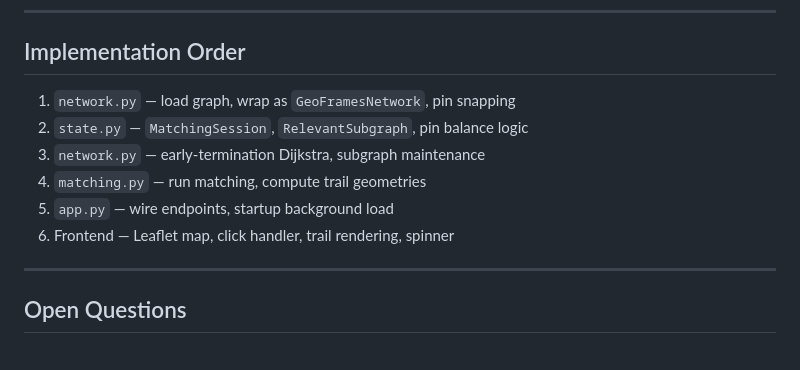
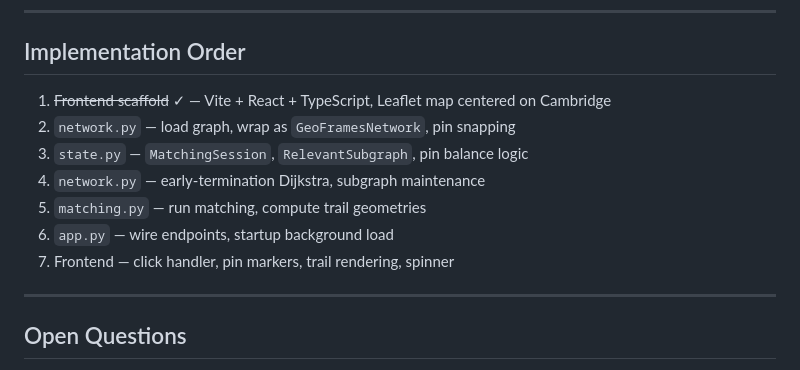
Before and after one commit to kyletreleaven/roadgeometry, a Markdown page: plans/webapp.md, the part around the change. Drawn GitHub-style.

Commit message:
plan update

```diff
--- a/plans/webapp.md
+++ b/plans/webapp.md
@@ -161,12 +161,13 @@ as `[[lat, lon]]` for Leaflet.
 
 ## Implementation Order
 
-1. `network.py` — load graph, wrap as `GeoFramesNetwork`, pin snapping
-2. `state.py` — `MatchingSession`, `RelevantSubgraph`, pin balance logic
-3. `network.py` — early-termination Dijkstra, subgraph maintenance
-4. `matching.py` — run matching, compute trail geometries
-5. `app.py` — wire endpoints, startup background load
-6. Frontend — Leaflet map, click handler, trail rendering, spinner
+1. ~~Frontend scaffold~~ ✓ — Vite + React + TypeScript, Leaflet map centered on Cambridge
+2. `network.py` — load graph, wrap as `GeoFramesNetwork`, pin snapping
+3. `state.py` — `MatchingSession`, `RelevantSubgraph`, pin balance logic
+4. `network.py` — early-termination Dijkstra, subgraph maintenance
+5. `matching.py` — run matching, compute trail geometries
+6. `app.py` — wire endpoints, startup background load
+7. Frontend — click handler, pin markers, trail rendering, spinner
 
 ---
 
```
